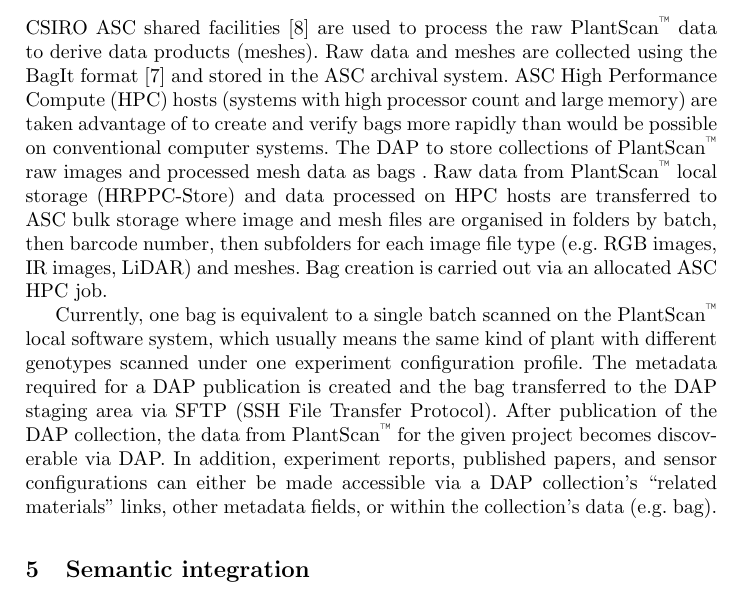
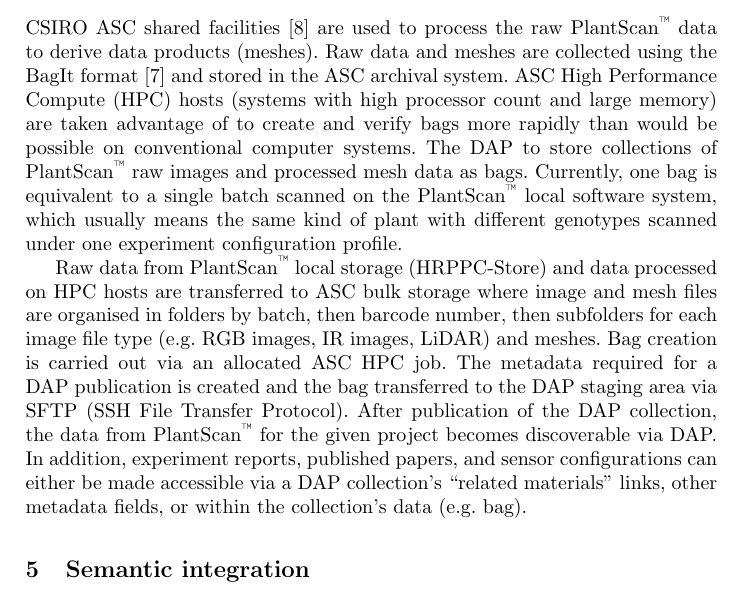
Before and after one commit to podd/podd-publications, a LaTeX thesis (s4biodiv2013/PODD-S4BIODIV-Submission.tex): part of page 8 of 10, cut so that both start at the same text. Compiled offline with pdfLaTeX.

Commit message:
rearrange to separate the plant phenomics details from the technical details

```diff
--- a/s4biodiv2013/PODD-S4BIODIV-Submission.tex
+++ b/s4biodiv2013/PODD-S4BIODIV-Submission.tex
@@ -396,19 +396,20 @@
 create and verify bags more rapidly than would be possible on conventional
 computer systems. The DAP to store collections of
 PlantScan\textsuperscript{\texttrademark}
-raw images and processed mesh data as bags . Raw data from
+raw images and processed mesh data as bags. Currently, one bag is equivalent to
+a single batch scanned on the
+PlantScan\textsuperscript{\texttrademark}
+local software system, which usually means the same kind of plant with different
+genotypes scanned under one  experiment configuration profile.
+
+
+Raw data from
 PlantScan\textsuperscript{\texttrademark}
 local storage (HRPPC-Store) and data processed on HPC hosts are transferred to
 ASC bulk storage where image and mesh files are organised in folders by batch,
 then barcode number, then subfolders for each image file type (e.g. RGB images,
 IR images, LiDAR) and meshes. Bag creation is carried out via an allocated ASC
 HPC job.
-
-
-Currently, one bag is equivalent to a single batch scanned on the
-PlantScan\textsuperscript{\texttrademark}
-local software system, which usually means the same kind of plant with different
-genotypes scanned under one  experiment configuration profile.
 % However the
 % naming, content and amount of data in a bag are flexible and depend upon the
 % intention of the bag. For example, multiple batches can be packed into one bag
```
Also changed, not shown: s4biodiv2013/PODD-S4BIODIV-Submission.pdf.
